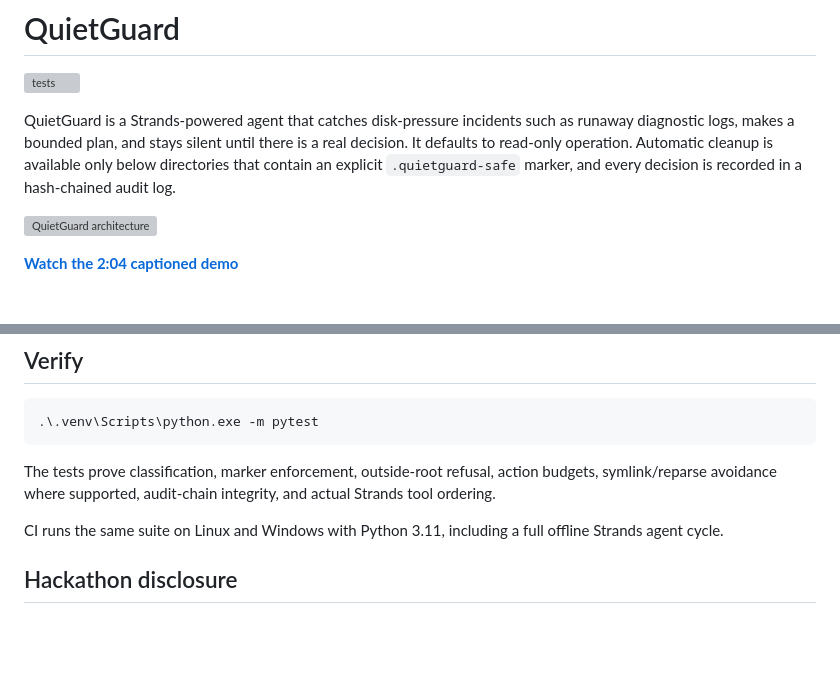
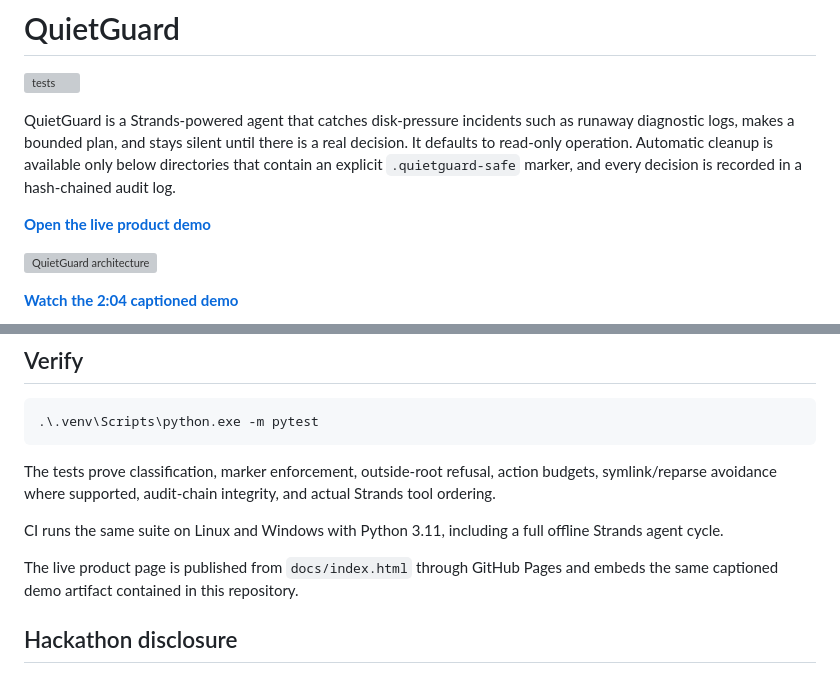
Before and after one commit to PionneerZ/quietguard-agent, a Markdown page: README.md, 2 parts joined by grey strips. GitHub-like rendering; blank space fills up the shorter version; grey boxes are pictures that could not be loaded.

Commit message:
Link the live QuietGuard demo

```diff
--- a/README.md
+++ b/README.md
@@ -3,6 +3,8 @@
 [![tests](https://github.com/PionneerZ/quietguard-agent/actions/workflows/test.yml/badge.svg)](https://github.com/PionneerZ/quietguard-agent/actions/workflows/test.yml)
 
 QuietGuard is a Strands-powered agent that catches disk-pressure incidents such as runaway diagnostic logs, makes a bounded plan, and stays silent until there is a real decision. It defaults to read-only operation. Automatic cleanup is available only below directories that contain an explicit `.quietguard-safe` marker, and every decision is recorded in a hash-chained audit log.
+
+**[Open the live product demo](https://pionneerz.github.io/quietguard-agent/)**
 
 ![QuietGuard architecture](docs/architecture.svg)
 
@@ -88,6 +90,8 @@ The tests prove classification, marker enforcement, outside-root refusal, action
 
 CI runs the same suite on Linux and Windows with Python 3.11, including a full offline Strands agent cycle.
 
+The live product page is published from `docs/index.html` through GitHub Pages and embeds the same captioned demo artifact contained in this repository.
+
 ## Hackathon disclosure
 
 This project was created during the Agents for Humans Hackathon submission period. OpenAI Codex was used as a coding assistant. The product design, safety rules, source code, tests, and demo artifacts in this repository are new work for the hackathon. QuietGuard uses the Strands Agents SDK 1.54.0 and is released under the MIT License.
```
